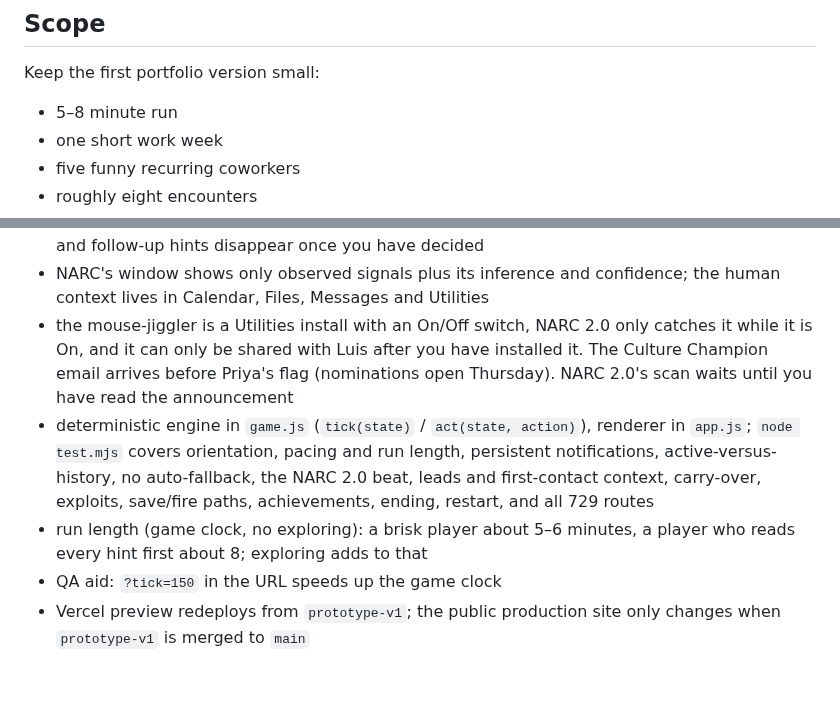
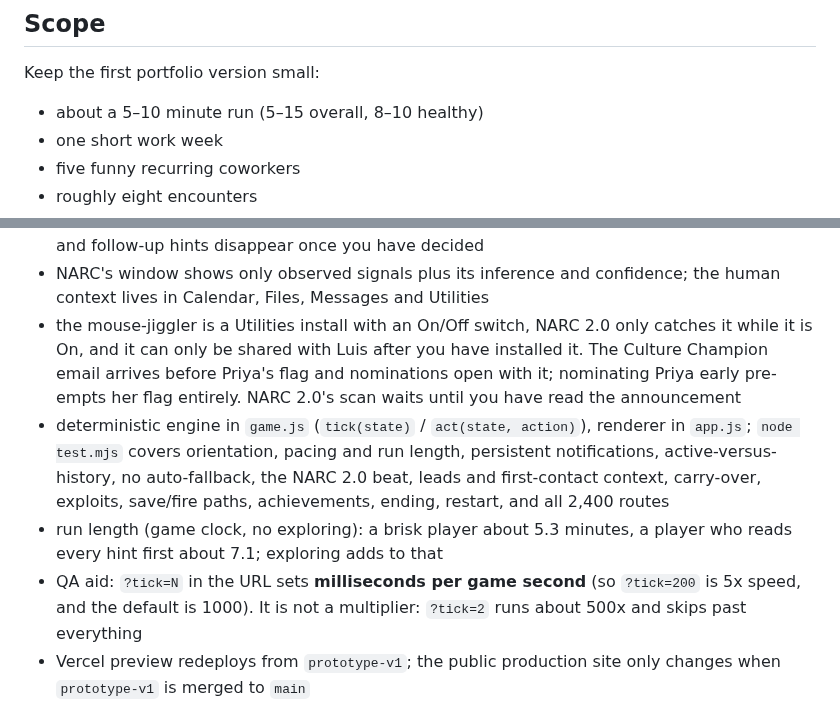
Before and after one commit to pedringt/narc, a Markdown page: docs/HANDOFF.md, 2 parts joined by grey strips. Rendered like a GitHub page; blank space fills up the shorter version.

Commit message:
Docs: correct stale facts and add the pacing benchmark to the playtest checklist
GAP 14->24 s, ORIENT_LEAD 22->10 s, 729->2400 routes, nominations open with the
Culture email rather than on Thursday, current run lengths, and the case-detail
order. Also spells out that ?tick=N is milliseconds per game second, not a
multiplier -- the thing that made a browser check look broken yesterday.

Co-Authored-By: Claude Opus 5 <noreply@anthropic.com>

```diff
--- a/docs/HANDOFF.md
+++ b/docs/HANDOFF.md
@@ -30,7 +30,7 @@ Core line:
 
 Keep the first portfolio version small:
 
-- 5–8 minute run
+- about a 5–10 minute run (5–15 overall, 8–10 healthy)
 - one short work week
 - five funny recurring coworkers
 - roughly eight encounters
@@ -99,10 +99,10 @@ Current implementation (desktop rework + playtest clarity pass, on `prototype-v1
 - **you see everyone's NARC alerts but act only on your own.** Teammates' cases are view-only ("Team alerts", tray `NARC · TEAM ALERT`); helping or hurting a coworker happens through natural-language Messages replies, Dana, or actions in Files, Calendar and Utilities. Calendar-based covers (Focus time) survive NARC 2.0; keystroke fakery does not
 - **counterplay is discoverable:** every first-contact coworker message carries its own setup, each incident leaves at least two leads (NARC's case, a coworker line, a "new" dot on an app), and follow-up hints disappear once you have decided
 - NARC's window shows only observed signals plus its inference and confidence; the human context lives in Calendar, Files, Messages and Utilities
-- the mouse-jiggler is a Utilities install with an On/Off switch, NARC 2.0 only catches it while it is On, and it can only be shared with Luis after you have installed it. The Culture Champion email arrives before Priya's flag (nominations open Thursday). NARC 2.0's scan waits until you have read the announcement
-- deterministic engine in `game.js` (`tick(state)` / `act(state, action)`), renderer in `app.js`; `node test.mjs` covers orientation, pacing and run length, persistent notifications, active-versus-history, no auto-fallback, the NARC 2.0 beat, leads and first-contact context, carry-over, exploits, save/fire paths, achievements, ending, restart, and all 729 routes
-- run length (game clock, no exploring): a brisk player about 5–6 minutes, a player who reads every hint first about 8; exploring adds to that
-- QA aid: `?tick=150` in the URL speeds up the game clock
+- the mouse-jiggler is a Utilities install with an On/Off switch, NARC 2.0 only catches it while it is On, and it can only be shared with Luis after you have installed it. The Culture Champion email arrives before Priya's flag and nominations open with it; nominating Priya early pre-empts her flag entirely. NARC 2.0's scan waits until you have read the announcement
+- deterministic engine in `game.js` (`tick(state)` / `act(state, action)`), renderer in `app.js`; `node test.mjs` covers orientation, pacing and run length, persistent notifications, active-versus-history, no auto-fallback, the NARC 2.0 beat, leads and first-contact context, carry-over, exploits, save/fire paths, achievements, ending, restart, and all 2,400 routes
+- run length (game clock, no exploring): a brisk player about 5.3 minutes, a player who reads every hint first about 7.1; exploring adds to that
+- QA aid: `?tick=N` in the URL sets **milliseconds per game second** (so `?tick=200` is 5x speed, and the default is 1000). It is not a multiplier: `?tick=2` runs about 500x and skips past everything
 - Vercel preview redeploys from `prototype-v1`; the public production site only changes when `prototype-v1` is merged to `main`
 
 Deferred: Nina and Maya, the remaining encounters, free-text Messages replies, multiple windows, sound, a formal NARC score for the player beyond the Visible Activity Index, final achievement set, real-world monitoring citations.
```
Also changed, not shown: docs/PLAYTEST_CHECKLIST.md (+9 -0 lines), 1 other file.
